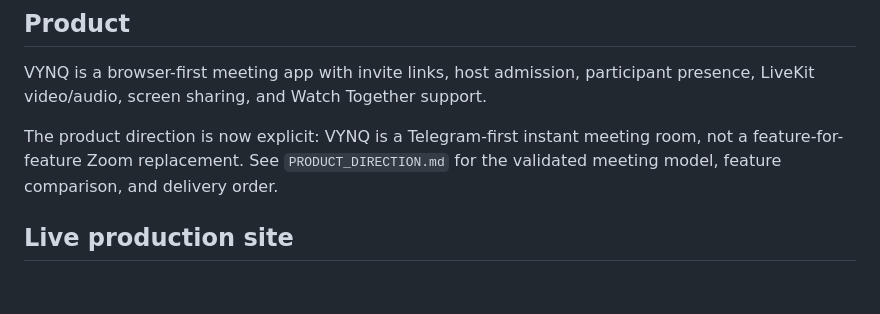
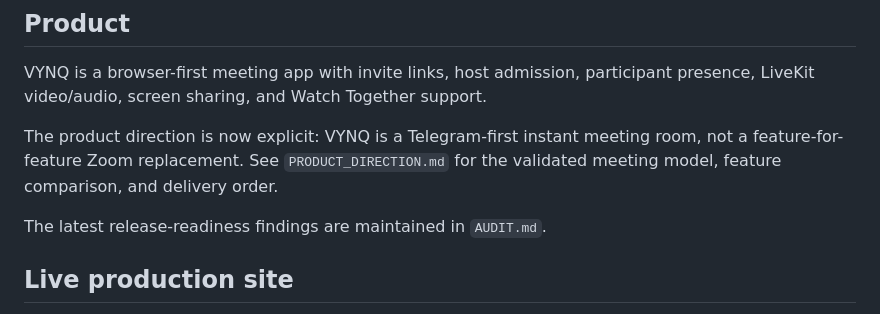
Before and after one commit to paperlinkos/vynq, a Markdown page: CONTEXT.md, the part around the change. GitHub-like rendering; blank space fills up the shorter version.

Commit message:
Add current VYNQ release readiness audit

```diff
--- a/CONTEXT.md
+++ b/CONTEXT.md
@@ -7,6 +7,8 @@ Last updated: 2026-10-15
 VYNQ is a browser-first meeting app with invite links, host admission, participant presence, LiveKit video/audio, screen sharing, and Watch Together support.
 
 The product direction is now explicit: VYNQ is a Telegram-first instant meeting room, not a feature-for-feature Zoom replacement. See `PRODUCT_DIRECTION.md` for the validated meeting model, feature comparison, and delivery order.
+
+The latest release-readiness findings are maintained in `AUDIT.md`.
 
 ## Live production site
 
```
Also changed, not shown: AUDIT.md (added, +60 -0 lines).
